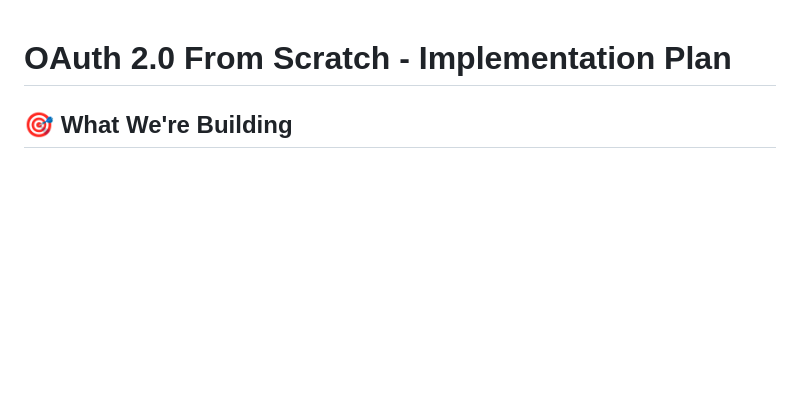
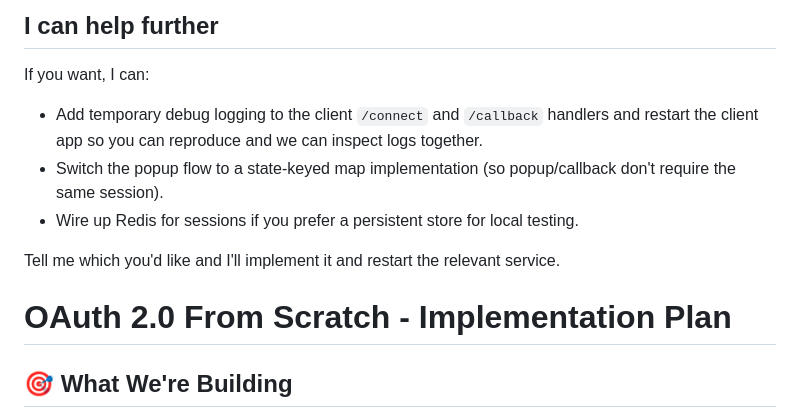
Before and after one commit to ShudarsanRegmi/AppliedCryptoTasks, a Markdown page: oauth/README.md, the part around the change printed below. Drawn GitHub-style; blank space fills up the shorter version.

```diff
--- a/oauth/README.md
+++ b/oauth/README.md
@@ -1,3 +134,12 @@
+## I can help further
+
+If you want, I can:
+
+- Add temporary debug logging to the client `/connect` and `/callback` handlers and restart the client app so you can reproduce and we can inspect logs together.
+- Switch the popup flow to a state-keyed map implementation (so popup/callback don't require the same session).
+- Wire up Redis for sessions if you prefer a persistent store for local testing.
+
+Tell me which you'd like and I'll implement it and restart the relevant service.
 # OAuth 2.0 From Scratch - Implementation Plan
 
 ## 🎯 What We're Building
```
Also changed, not shown: other parts of oauth/README.md (+133 -0 lines).
